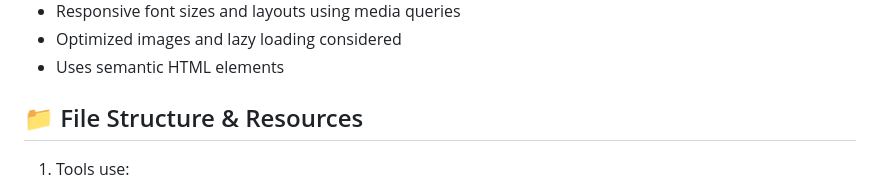
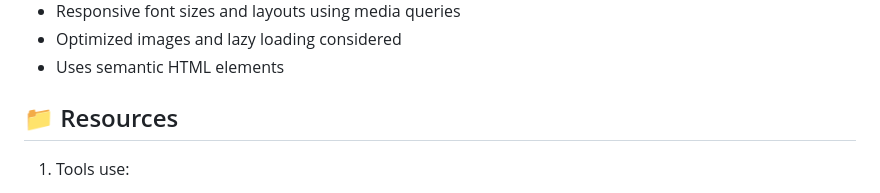
Before and after one commit to DanielPortillo26/Exam_PRO1001, a Markdown page: README.md, the part around the change. Drawn GitHub-style.

Commit message:
One more edit to the readme

```diff
--- a/README.md
+++ b/README.md
@@ -50,7 +50,7 @@ Designed with a mobile-first approach and refined to match the project's Figma p
 - Optimized images and lazy loading considered
 - Uses semantic HTML elements
 
-## 📁 File Structure & Resources
+## 📁 Resources
 
 1. Tools use:
     - Visual Studio Code
```
